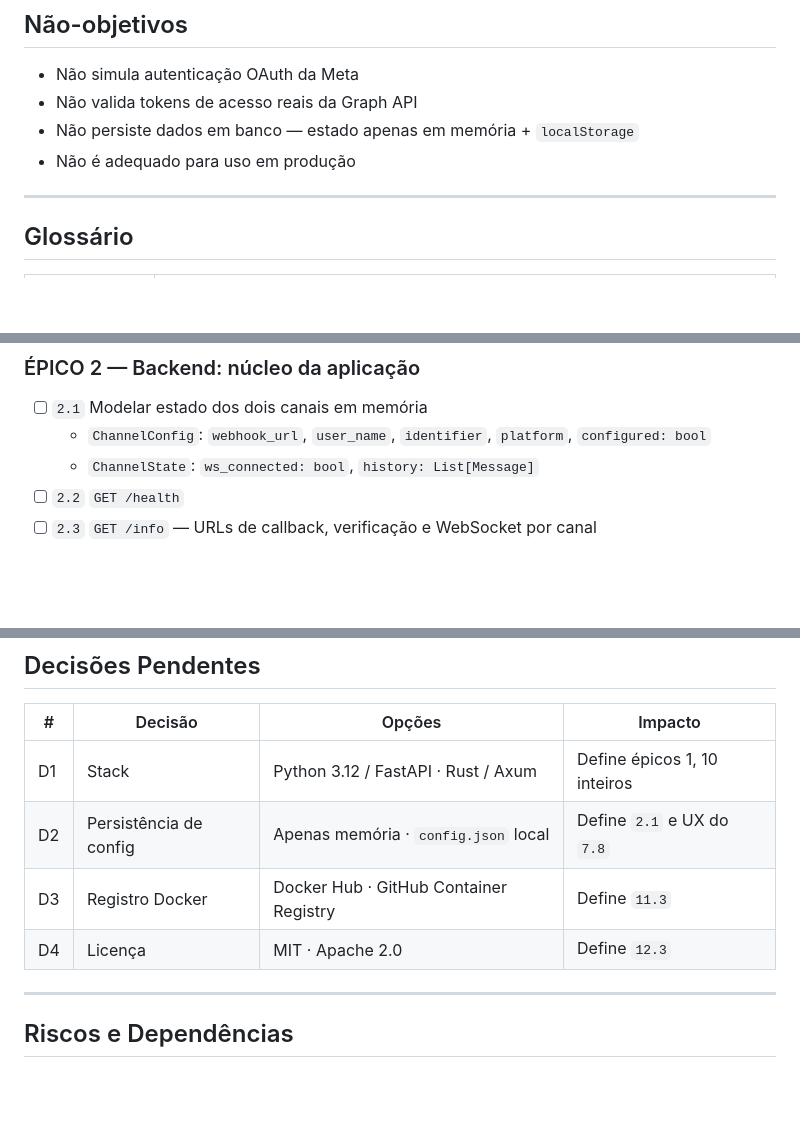
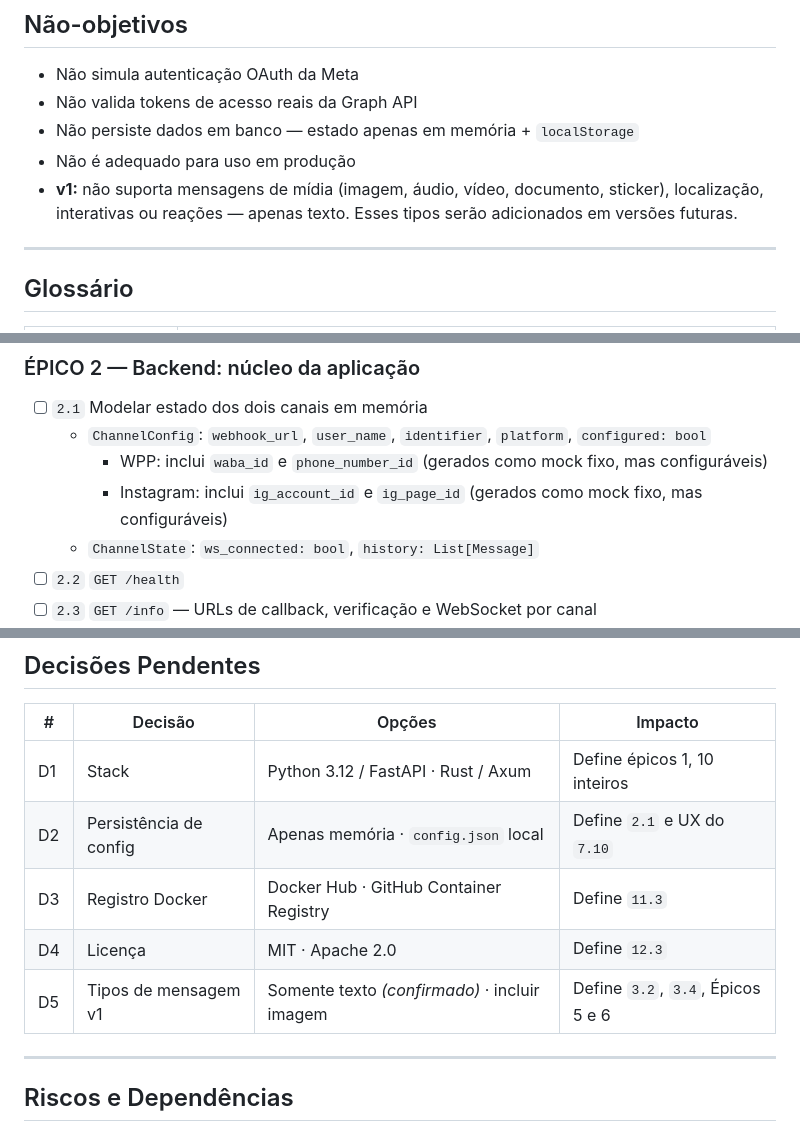
Before and after one commit to dimmykarson/wig, a Markdown page: docs/TODO_MESTRE.md, 3 parts joined by grey strips. GitHub-like rendering; blank space fills up the shorter version.

```diff
--- a/docs/TODO_MESTRE.md
+++ b/docs/TODO_MESTRE.md
@@ -37,6 +37,7 @@ Este projeto é um **mock genérico, configurável e de código aberto** que qua
 - Não valida tokens de acesso reais da Graph API
 - Não persiste dados em banco — estado apenas em memória + `localStorage`
 - Não é adequado para uso em produção
+- **v1:** não suporta mensagens de mídia (imagem, áudio, vídeo, documento, sticker), localização, interativas ou reações — apenas texto. Esses tipos serão adicionados em versões futuras.
 
 ---
 
@@ -400,6 +436,8 @@ X-Hub-Signature-256: sha256=<HMAC-SHA256(app_secret, raw_body)>
 
 - [ ] `2.1` Modelar estado dos dois canais em memória
   - `ChannelConfig`: `webhook_url`, `user_name`, `identifier`, `platform`, `configured: bool`
+    - WPP: inclui `waba_id` e `phone_number_id` (gerados como mock fixo, mas configuráveis)
+    - Instagram: inclui `ig_account_id` e `ig_page_id` (gerados como mock fixo, mas configuráveis)
   - `ChannelState`: `ws_connected: bool`, `history: List[Message]`
 - [ ] `2.2` `GET /health`
 - [ ] `2.3` `GET /info` — URLs de callback, verificação e WebSocket por canal
@@ -581,9 +629,10 @@ Dentro de cada épico: **Red → Green → Refactor** — escreva o teste antes
 | # | Decisão | Opções | Impacto |
 |---|---------|--------|---------|
 | D1 | Stack | Python 3.12 / FastAPI · Rust / Axum | Define épicos 1, 10 inteiros |
-| D2 | Persistência de config | Apenas memória · `config.json` local | Define `2.1` e UX do `7.8` |
+| D2 | Persistência de config | Apenas memória · `config.json` local | Define `2.1` e UX do `7.10` |
 | D3 | Registro Docker | Docker Hub · GitHub Container Registry | Define `11.3` |
 | D4 | Licença | MIT · Apache 2.0 | Define `12.3` |
+| D5 | Tipos de mensagem v1 | Somente texto *(confirmado)* · incluir imagem | Define `3.2`, `3.4`, Épicos 5 e 6 |
 
 ---
 
```
Also changed, not shown: other parts of docs/TODO_MESTRE.md (+61 -15 lines).
